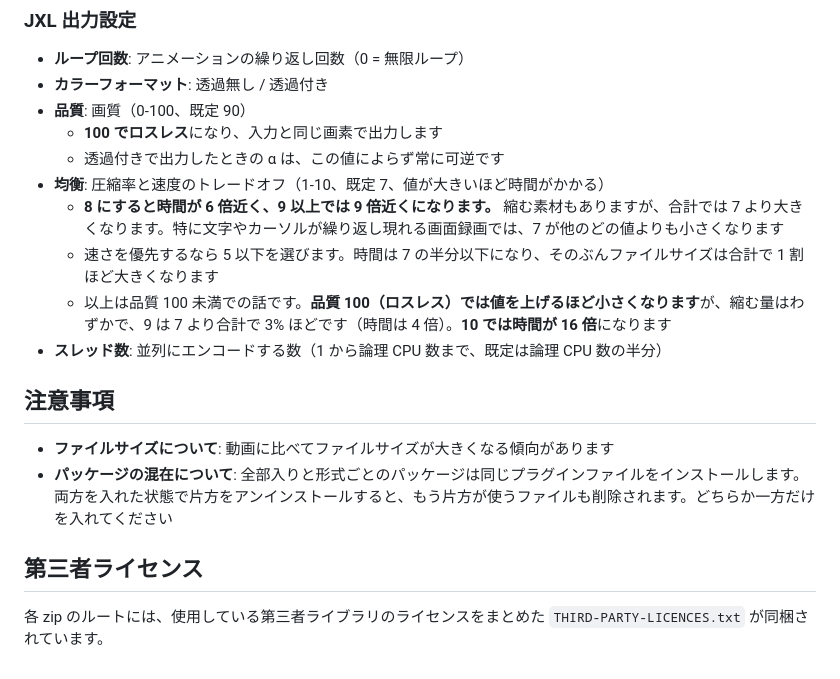
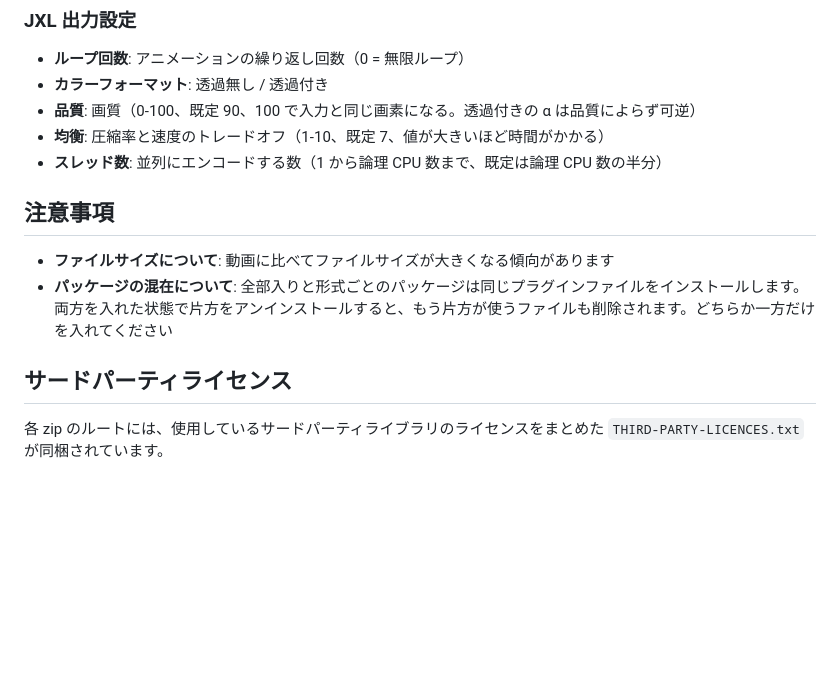
Before and after one commit to yu7400ki/aviutl2-animated-image-output, a Markdown page: README.md, the part around one of its changes. Rendered like a GitHub page; blank space fills up the shorter version.

```diff
--- a/README.md
+++ b/README.md
@@ -111,13 +115,8 @@ AviUtl ExEdit2 で動画をアニメーション画像として出力できる
 
 - **ループ回数**: アニメーションの繰り返し回数（0 = 無限ループ）
 - **カラーフォーマット**: 透過無し / 透過付き
-- **品質**: 画質（0-100、既定 90）
-  - **100 でロスレス**になり、入力と同じ画素で出力します
-  - 透過付きで出力したときの α は、この値によらず常に可逆です
+- **品質**: 画質（0-100、既定 90、100 で入力と同じ画素になる。透過付きの α は品質によらず可逆）
 - **均衡**: 圧縮率と速度のトレードオフ（1-10、既定 7、値が大きいほど時間がかかる）
-  - **8 にすると時間が 6 倍近く、9 以上では 9 倍近くになります。** 縮む素材もありますが、合計では 7 より大きくなります。特に文字やカーソルが繰り返し現れる画面録画では、7 が他のどの値よりも小さくなります
-  - 速さを優先するなら 5 以下を選びます。時間は 7 の半分以下になり、そのぶんファイルサイズは合計で 1 割ほど大きくなります
-  - 以上は品質 100 未満での話です。**品質 100（ロスレス）では値を上げるほど小さくなります**が、縮む量はわずかで、9 は 7 より合計で 3% ほどです（時間は 4 倍）。**10 では時間が 16 倍**になります
 - **スレッド数**: 並列にエンコードする数（1 から論理 CPU 数まで、既定は論理 CPU 数の半分）
 
 ## 注意事項
@@ -125,6 +124,6 @@ AviUtl ExEdit2 で動画をアニメーション画像として出力できる
 - **ファイルサイズについて**: 動画に比べてファイルサイズが大きくなる傾向があります
 - **パッケージの混在について**: 全部入りと形式ごとのパッケージは同じプラグインファイルをインストールします。両方を入れた状態で片方をアンインストールすると、もう片方が使うファイルも削除されます。どちらか一方だけを入れてください
 
-## 第三者ライセンス
+## サードパーティライセンス
 
-各 zip のルートには、使用している第三者ライブラリのライセンスをまとめた `THIRD-PARTY-LICENCES.txt` が同梱されています。
+各 zip のルートには、使用しているサードパーティライブラリのライセンスをまとめた `THIRD-PARTY-LICENCES.txt` が同梱されています。
```
Also changed, not shown: other parts of README.md (+24 -20 lines).
